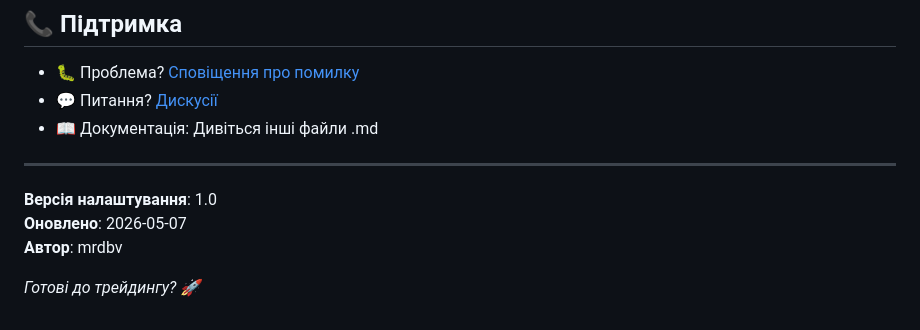
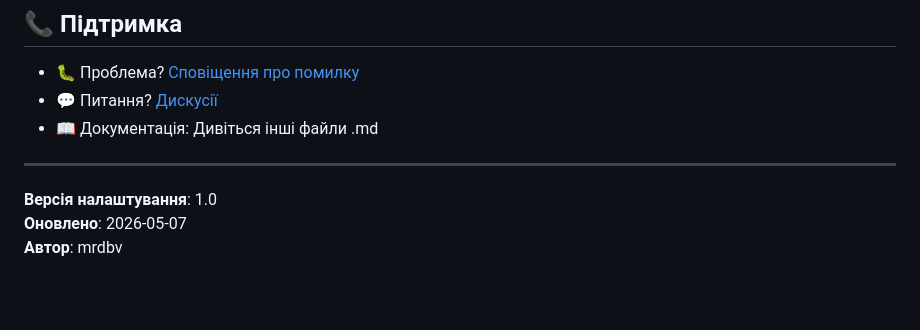
Before and after one commit to mrdbv/finesse-terminal, a Markdown page: SETUP_UK.md, the part around the change. Drawn GitHub-style; blank space fills up the shorter version.

```diff
--- a/SETUP_UK.md
+++ b/SETUP_UK.md
@@ -517,5 +517,3 @@ ls -la index.html  # Перевіряємо, що файл існує
 **Версія налаштування**: 1.0
 **Оновлено**: 2026-05-07
 **Автор**: mrdbv
-
-*Готові до трейдингу? 🚀*
```
